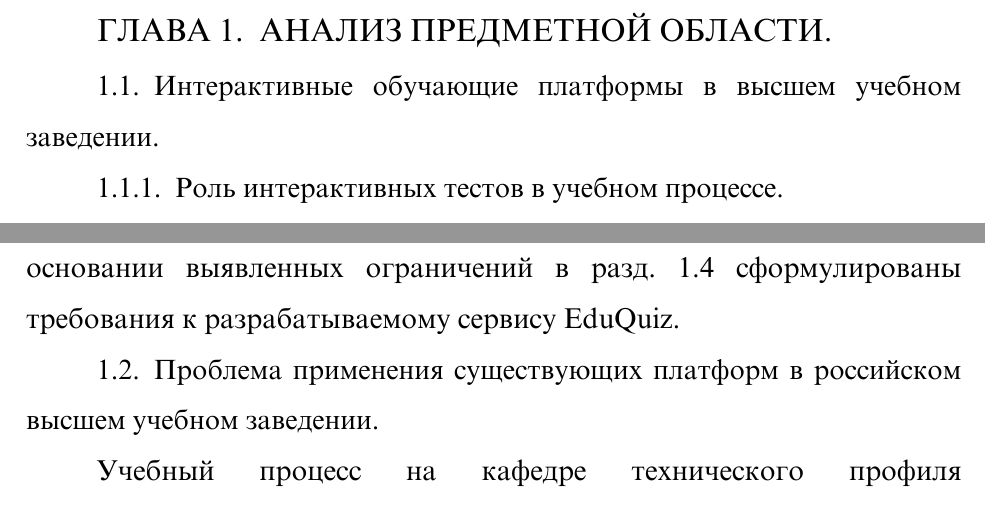
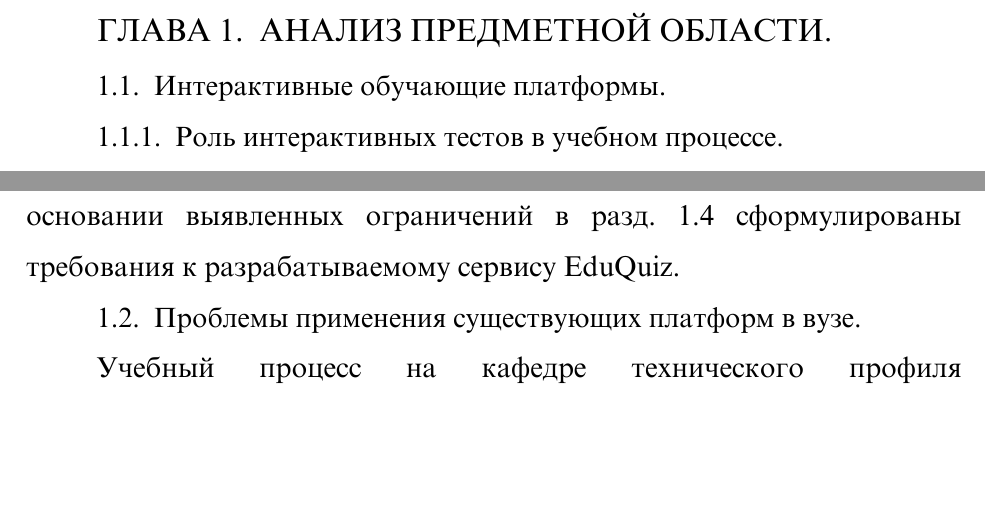
Before and after one commit to vladislavgithub/vkr-dvoryankin, a LaTeX document (main.tex, which reads chapters/01-analysis.tex): two parts of pages 6 and 11 of 67, joined at a grey line, cut so that both start at the same text, the shorter picture padded with empty space. Compiled offline with XeLaTeX; a missing font is replaced by an installed copy or a similar font.

Commit message:
ch.1: краткие заголовки разделов
1.1: 'Интерактивные обучающие платформы в высшем учебном заведении'
     -> 'Интерактивные обучающие платформы'
1.2: 'Проблема применения существующих платформ в российском высшем
      учебном заведении'
     -> 'Проблемы применения существующих платформ в вузе'

Подразделы 1.1.1-1.1.4 без изменений.

```diff
--- a/chapters/01-analysis.tex
+++ b/chapters/01-analysis.tex
@@ -1,7 +1,7 @@
 \section[АНАЛИЗ ПРЕДМЕТНОЙ ОБЛАСТИ]{Анализ предметной области}
 \thispagestyle{plain}
 
-\subsection{Интерактивные обучающие платформы в высшем учебном заведении}
+\subsection{Интерактивные обучающие платформы}
 
 \subsubsection{Роль интерактивных тестов в учебном процессе}
 
@@ -200,7 +200,7 @@ JoyTeka и OnlineTestPad, ориентированные преимуществ
 ограничений в разд.~1.4 сформулированы требования к разрабатываемому
 сервису EduQuiz.
 
-\subsection{Проблема применения существующих платформ в российском высшем учебном заведении}
+\subsection{Проблемы применения существующих платформ в вузе}
 
 Учебный процесс на кафедре технического профиля имеет несколько
 устойчивых характеристик, которые средства интерактивного
```
